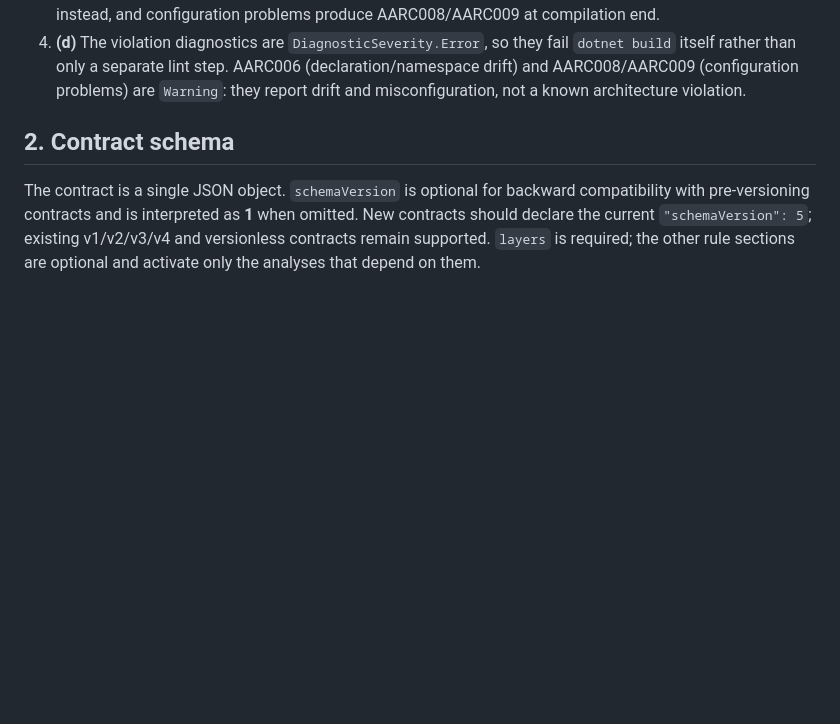
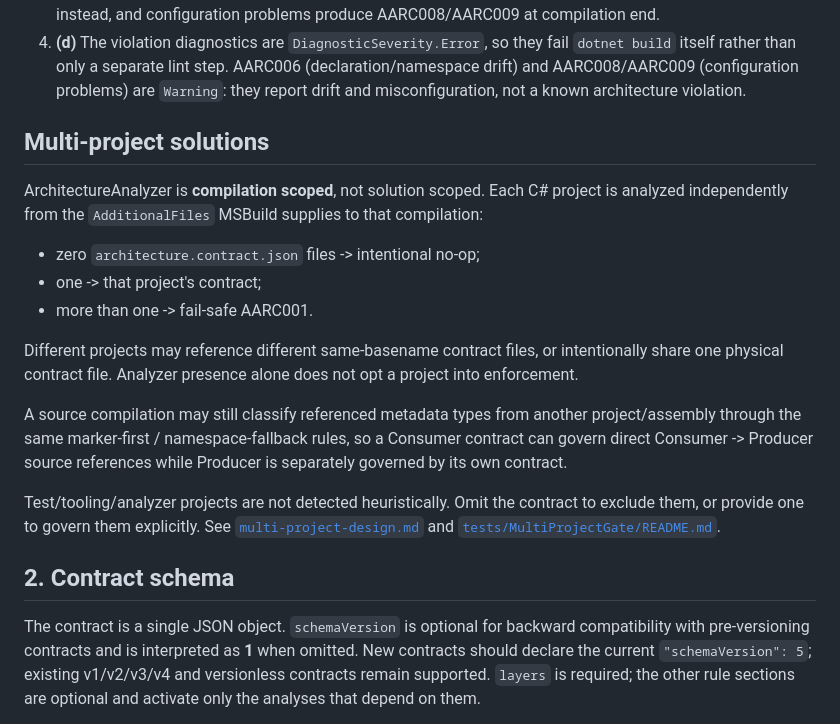
Before and after one commit to mao2009/ArchitectureAnalyzer, a Markdown page: docs/architecture.md, the part around the change. Drawn GitHub-style; blank space fills up the shorter version.

Commit message:
docs: document compilation-scoped multi-project behavior (#4)

```diff
--- a/docs/architecture.md
+++ b/docs/architecture.md
@@ -43,6 +43,26 @@ dotnet build fails                  (d) locally, in the IDE, and in CI - the sam
    itself rather than only a separate lint step. AARC006 (declaration/namespace drift) and
    AARC008/AARC009 (configuration problems) are `Warning`: they report drift and
    misconfiguration, not a known architecture violation.
+
+## Multi-project solutions
+
+ArchitectureAnalyzer is **compilation scoped**, not solution scoped. Each C# project is analyzed
+independently from the `AdditionalFiles` MSBuild supplies to that compilation:
+
+- zero `architecture.contract.json` files -> intentional no-op;
+- one -> that project's contract;
+- more than one -> fail-safe AARC001.
+
+Different projects may reference different same-basename contract files, or intentionally share one
+physical contract file. Analyzer presence alone does not opt a project into enforcement.
+
+A source compilation may still classify referenced metadata types from another project/assembly
+through the same marker-first / namespace-fallback rules, so a Consumer contract can govern direct
+Consumer -> Producer source references while Producer is separately governed by its own contract.
+
+Test/tooling/analyzer projects are not detected heuristically. Omit the contract to exclude them, or
+provide one to govern them explicitly. See [`multi-project-design.md`](multi-project-design.md)
+and [`tests/MultiProjectGate/README.md`](../tests/MultiProjectGate/README.md).
 
 ## 2. Contract schema
 
```
